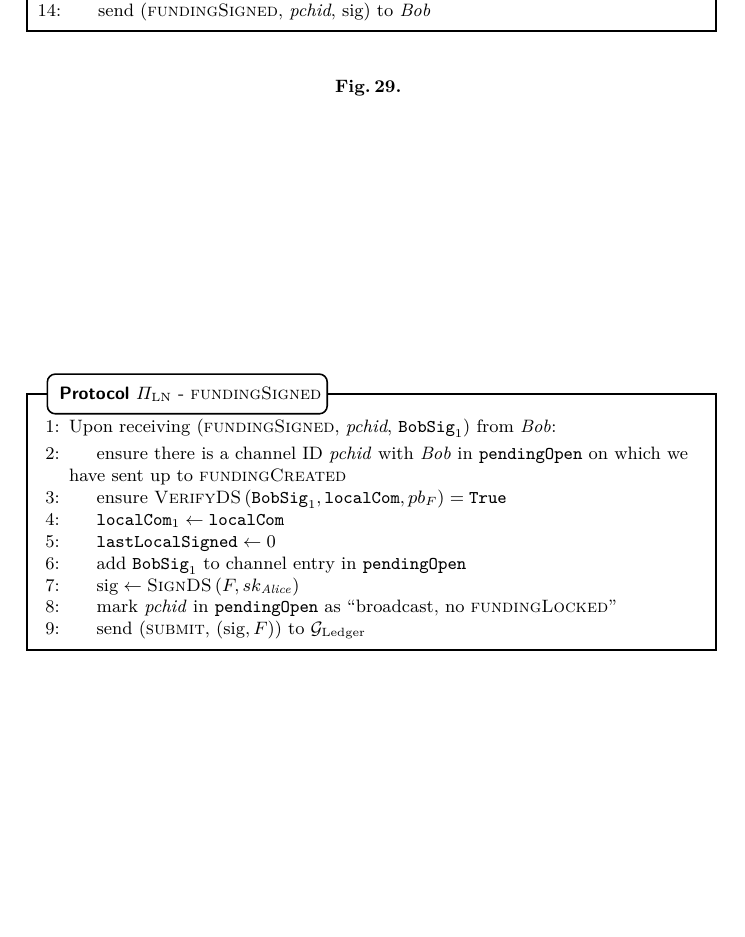
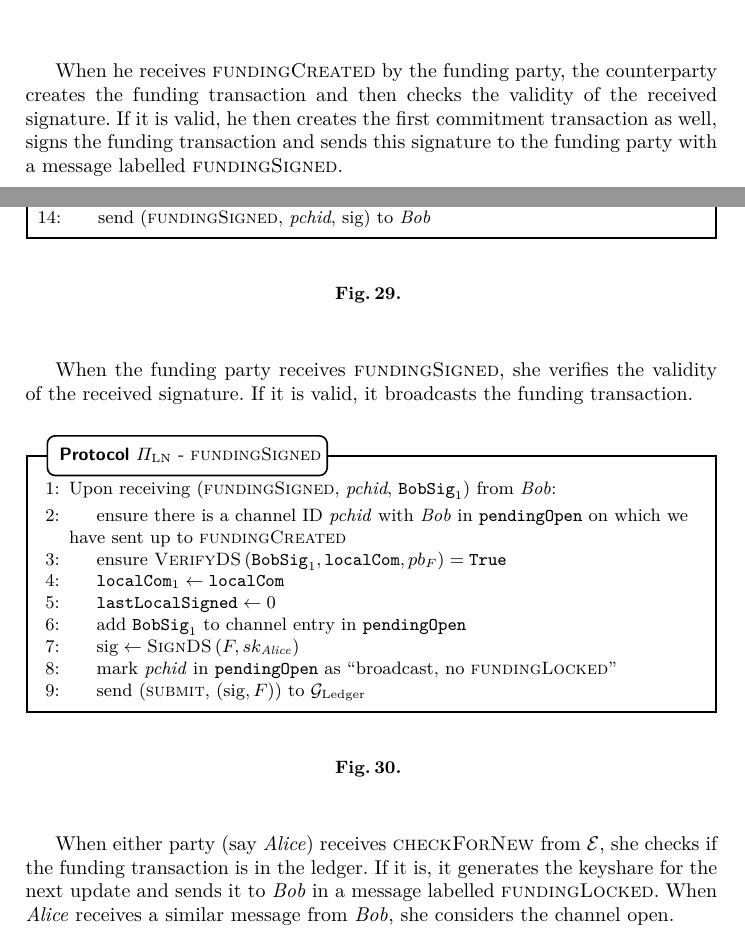
Before and after one commit to OrfeasLitos/PaymentChannels, a LaTeX paper (src/paymentChannels.tex, which reads src/protocol.tex): part of page 53 of 95 before the commit and two parts of pages 52 and 53 of 95 after it, the two joined at a grey line, cut at the place of the change, the shorter picture padded with empty space. Compiled offline with pdfLaTeX; a LaTeX package or settings file that is missing is left out.

Commit message:
Describe in prose entire opening ceremony

```diff
--- a/src/protocol.tex
+++ b/src/protocol.tex
@@ -235,6 +235,12 @@
     \label{alg:protocol:open:acceptChannel}
   \end{figure}
 
+  When he receives \textsc{fundingCreated} by the funding party, the
+  counterparty creates the funding transaction and then checks the validity of
+  the received signature. If it is valid, he then creates the first commitment
+  transaction as well, signs the funding transaction and sends this signature to
+  the funding party with a message labelled \textsc{fundingSigned}.
+
   \begin{figure}[H]
     \begin{protocolbox}{$\Pi_{\mathrm{LN}}$ - \textsc{fundingCreated}}
       \begin{algorithmic}[1]
@@ -281,6 +287,10 @@
     \label{alg:protocol:open:fundingCreated}
   \end{figure}
 
+  When the funding party receives \textsc{fundingSigned}, she verifies the
+  validity of the received signature. If it is valid, it broadcasts the funding
+  transaction.
+
   \begin{figure}[H]
     \begin{protocolbox}{$\Pi_{\mathrm{LN}}$ - \textsc{fundingSigned}}
       \begin{algorithmic}[1]
@@ -309,6 +319,12 @@
     \caption{}
     \label{alg:protocol:open:fundingSigned}
   \end{figure}
+
+  When either party (say \alice) receives \textsc{checkForNew} from
+  \environment, she checks if the funding transaction is in the ledger. If it
+  is, it generates the keyshare for the next update and sends it to \bob{} in a
+  message labelled \textsc{fundingLocked}. When \alice{} receives a similar
+  message from \bob, she considers the channel open.
 
   \begin{figure}[H]
     \begin{protocolbox}{$\Pi_{\mathrm{LN}}$ - \textsc{checkForNew}}
```
